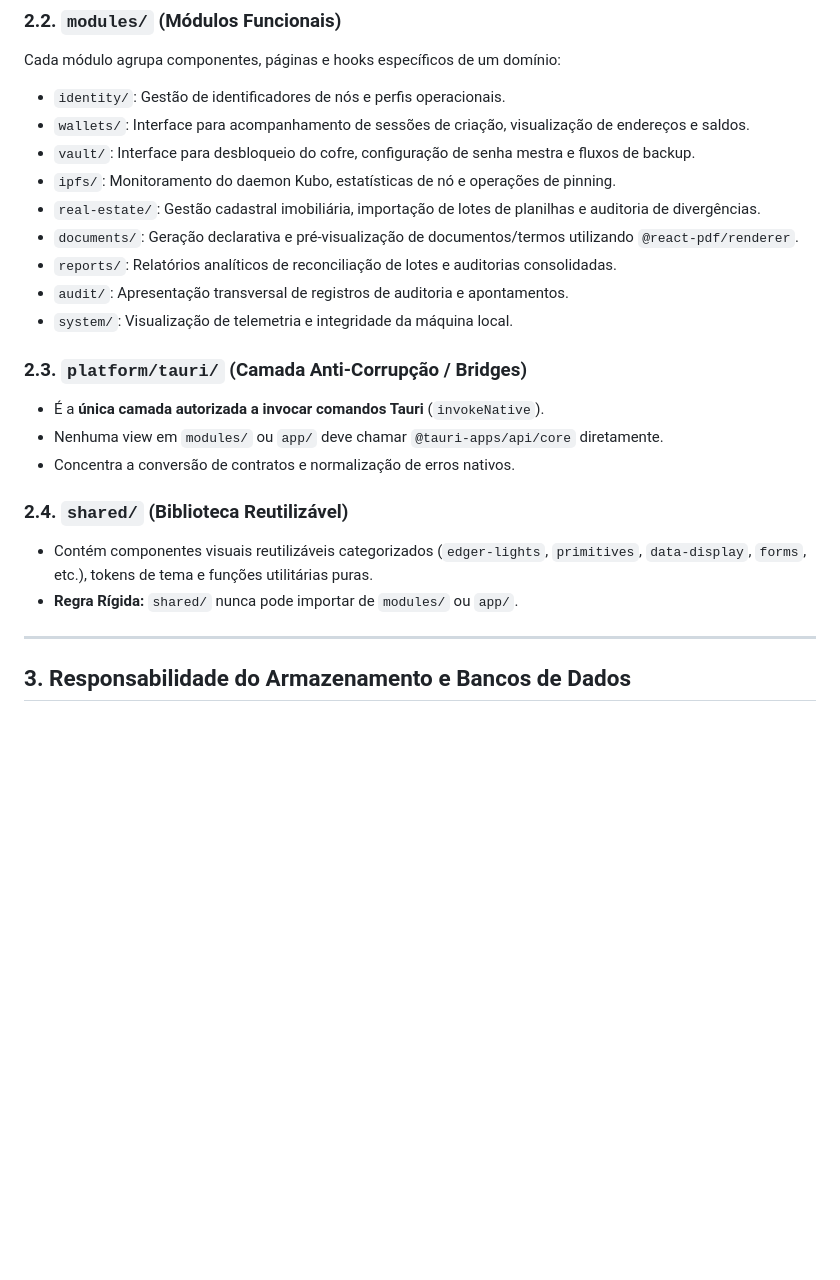
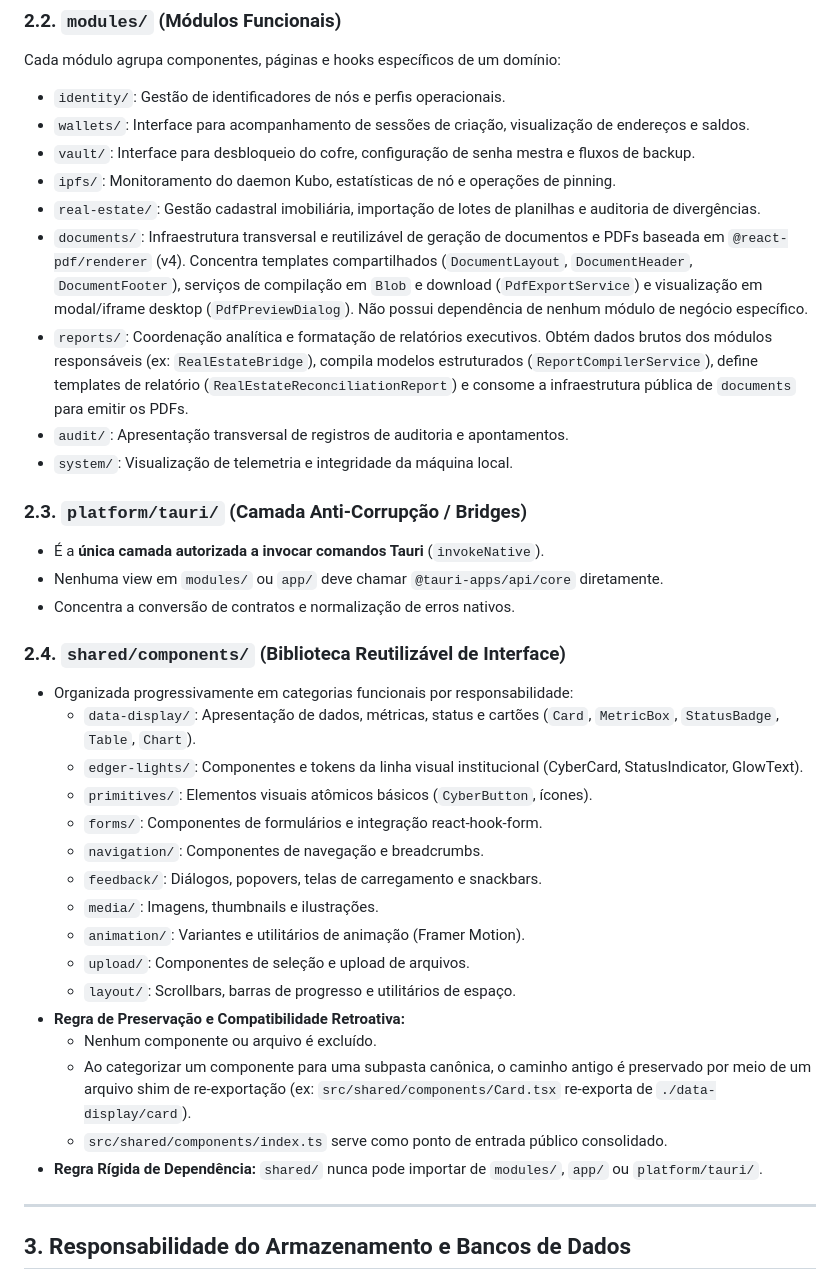
Before and after one commit to ASPPIBRA-DAO/DevOS-Desktop, a Markdown page: docs/architecture/catalog-and-boundaries.md, the part around the change. Drawn GitHub-style; blank space fills up the shorter version.

Commit message:
docs(architecture): documentar responsabilidades de documents reports e categorias da UI

```diff
--- a/docs/architecture/catalog-and-boundaries.md
+++ b/docs/architecture/catalog-and-boundaries.md
@@ -50,8 +50,8 @@ Cada módulo agrupa componentes, páginas e hooks específicos de um domínio:
 - `vault/`: Interface para desbloqueio do cofre, configuração de senha mestra e fluxos de backup.
 - `ipfs/`: Monitoramento do daemon Kubo, estatísticas de nó e operações de pinning.
 - `real-estate/`: Gestão cadastral imobiliária, importação de lotes de planilhas e auditoria de divergências.
-- `documents/`: Geração declarativa e pré-visualização de documentos/termos utilizando `@react-pdf/renderer`.
-- `reports/`: Relatórios analíticos de reconciliação de lotes e auditorias consolidadas.
+- `documents/`: Infraestrutura transversal e reutilizável de geração de documentos e PDFs baseada em `@react-pdf/renderer` (v4). Concentra templates compartilhados (`DocumentLayout`, `DocumentHeader`, `DocumentFooter`), serviços de compilação em `Blob` e download (`PdfExportService`) e visualização em modal/iframe desktop (`PdfPreviewDialog`). Não possui dependência de nenhum módulo de negócio específico.
+- `reports/`: Coordenação analítica e formatação de relatórios executivos. Obtém dados brutos dos módulos responsáveis (ex: `RealEstateBridge`), compila modelos estruturados (`ReportCompilerService`), define templates de relatório (`RealEstateReconciliationReport`) e consome a infraestrutura pública de `documents` para emitir os PDFs.
 - `audit/`: Apresentação transversal de registros de auditoria e apontamentos.
 - `system/`: Visualização de telemetria e integridade da máquina local.
 
@@ -60,9 +60,23 @@ Cada módulo agrupa componentes, páginas e hooks específicos de um domínio:
 - Nenhuma view em `modules/` ou `app/` deve chamar `@tauri-apps/api/core` diretamente.
 - Concentra a conversão de contratos e normalização de erros nativos.
 
-### 2.4. `shared/` (Biblioteca Reutilizável)
-- Contém componentes visuais reutilizáveis categorizados (`edger-lights`, `primitives`, `data-display`, `forms`, etc.), tokens de tema e funções utilitárias puras.
-- **Regra Rígida:** `shared/` nunca pode importar de `modules/` ou `app/`.
+### 2.4. `shared/components/` (Biblioteca Reutilizável de Interface)
+- Organizada progressivamente em categorias funcionais por responsabilidade:
+  - `data-display/`: Apresentação de dados, métricas, status e cartões (`Card`, `MetricBox`, `StatusBadge`, `Table`, `Chart`).
+  - `edger-lights/`: Componentes e tokens da linha visual institucional (CyberCard, StatusIndicator, GlowText).
+  - `primitives/`: Elementos visuais atômicos básicos (`CyberButton`, ícones).
+  - `forms/`: Componentes de formulários e integração react-hook-form.
+  - `navigation/`: Componentes de navegação e breadcrumbs.
+  - `feedback/`: Diálogos, popovers, telas de carregamento e snackbars.
+  - `media/`: Imagens, thumbnails e ilustrações.
+  - `animation/`: Variantes e utilitários de animação (Framer Motion).
+  - `upload/`: Componentes de seleção e upload de arquivos.
+  - `layout/`: Scrollbars, barras de progresso e utilitários de espaço.
+- **Regra de Preservação e Compatibilidade Retroativa:**
+  - Nenhum componente ou arquivo é excluído.
+  - Ao categorizar um componente para uma subpasta canônica, o caminho antigo é preservado por meio de um arquivo shim de re-exportação (ex: `src/shared/components/Card.tsx` re-exporta de `./data-display/card`).
+  - `src/shared/components/index.ts` serve como ponto de entrada público consolidado.
+- **Regra Rígida de Dependência:** `shared/` nunca pode importar de `modules/`, `app/` ou `platform/tauri/`.
 
 ---
 
```
